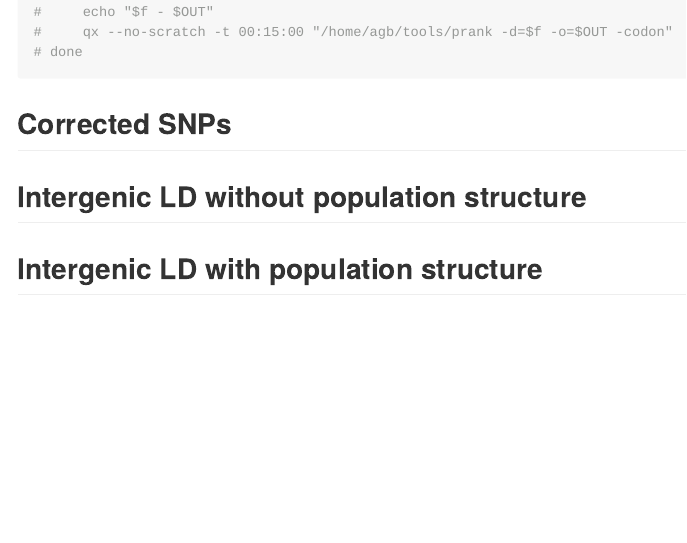
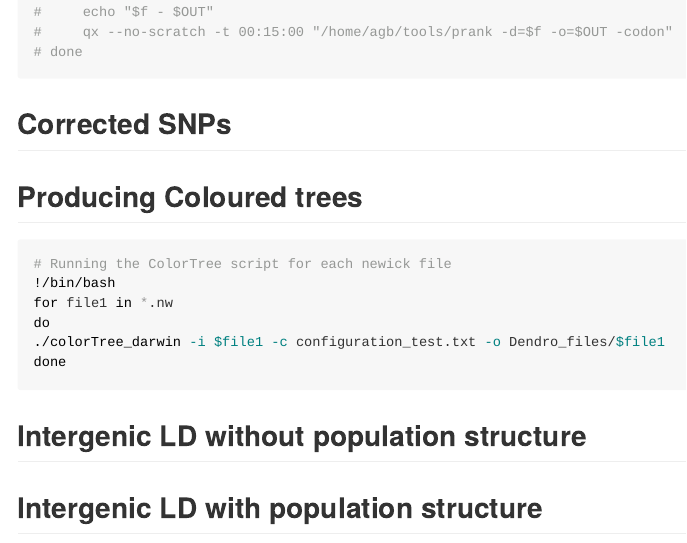
Before and after one commit to izabelcavassim/Rhizobium_analysis, an R Markdown document (README.Rmd): the page in a window 1100 px wide, from 13230 px down. Rendered offline with R 4.5, knitr and Pandoc, with nearby package versions; long lines of code are wrapped.

Commit message:
Update README.Rmd
included color tree analysis

````diff
--- a/README.Rmd
+++ b/README.Rmd
@@ -644,6 +644,18 @@ if __name__ == '__main__':
 
 ## Corrected SNPs
 
+## Producing Coloured trees
+
+```{r, engine = 'bash', eval = FALSE}
+# Running the ColorTree script for each newick file
+!/bin/bash
+for file1 in *.nw
+do
+./colorTree_darwin -i $file1 -c configuration_test.txt -o Dendro_files/$file1
+done
+
+```
+
 ## Intergenic LD without population structure
 
 
````
